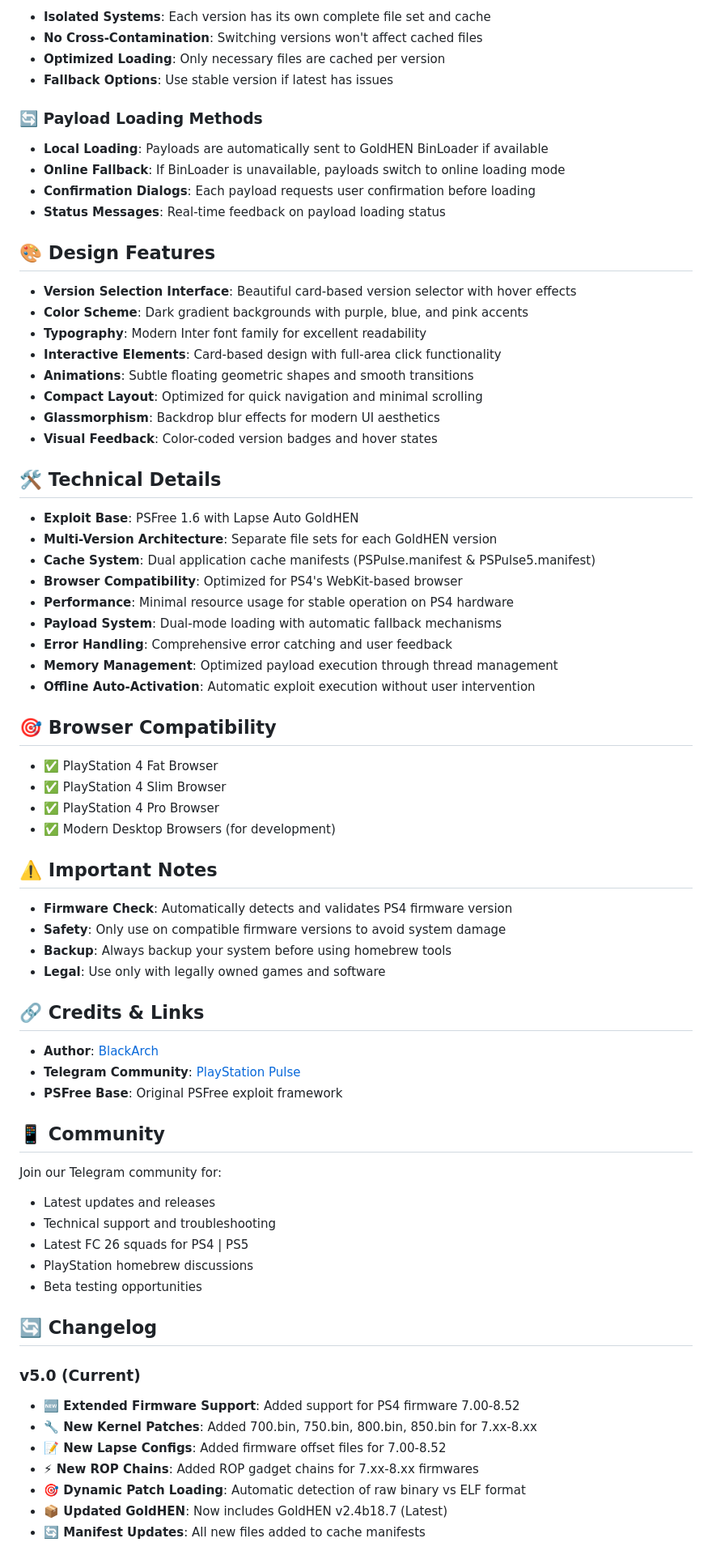
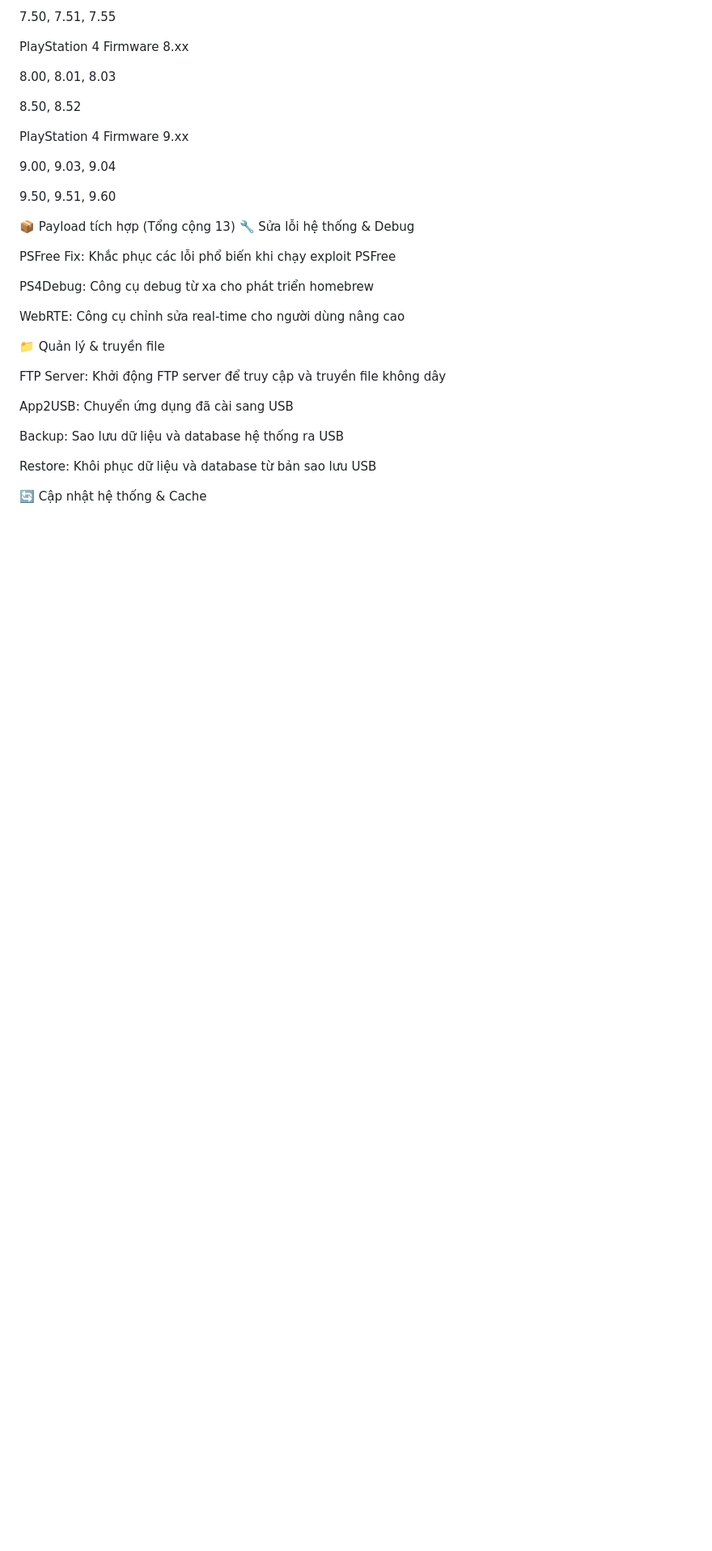
Before and after one commit to LPhamDev97/900, a Markdown page: README.md, the part around one of its changes. Shown at 81% size. Rendered like a GitHub page; blank space fills up the shorter version.

```diff
--- a/README.md
+++ b/README.md
@@ -68,76 +34,36 @@ A modern, redesigned PlayStation 4 jailbreak host for firmware 7.xx-9.xx with mu
 
-- **Isolated Systems**: Each version has its own complete file set and cache
-- **No Cross-Contamination**: Switching versions won't affect cached files
-- **Optimized Loading**: Only necessary files are cached per version
-- **Fallback Options**: Use stable version if latest has issues
+7.50, 7.51, 7.55
 
-### 🔄 Payload Loading Methods
+PlayStation 4 Firmware 8.xx
 
-- **Local Loading**: Payloads are automatically sent to GoldHEN BinLoader if available
-- **Online Fallback**: If BinLoader is unavailable, payloads switch to online loading mode
-- **Confirmation Dialogs**: Each payload requests user confirmation before loading
-- **Status Messages**: Real-time feedback on payload loading status
+8.00, 8.01, 8.03
 
-## 🎨 Design Features
+8.50, 8.52
 
-- **Version Selection Interface**: Beautiful card-based version selector with hover effects
-- **Color Scheme**: Dark gradient backgrounds with purple, blue, and pink accents
-- **Typography**: Modern Inter font family for excellent readability
-- **Interactive Elements**: Card-based design with full-area click functionality
-- **Animations**: Subtle floating geometric shapes and smooth transitions
-- **Compact Layout**: Optimized for quick navigation and minimal scrolling
-- **Glassmorphism**: Backdrop blur effects for modern UI aesthetics
-- **Visual Feedback**: Color-coded version badges and hover states
+PlayStation 4 Firmware 9.xx
 
-## 🛠️ Technical Details
+9.00, 9.03, 9.04
 
-- **Exploit Base**: PSFree 1.6 with Lapse Auto GoldHEN
-- **Multi-Version Architecture**: Separate file sets for each GoldHEN version
-- **Cache System**: Dual application cache manifests (PSPulse.manifest & PSPulse5.manifest)
-- **Browser Compatibility**: Optimized for PS4's WebKit-based browser
-- **Performance**: Minimal resource usage for stable operation on PS4 hardware
-- **Payload System**: Dual-mode loading with automatic fallback mechanisms
-- **Error Handling**: Comprehensive error catching and user feedback
-- **Memory Management**: Optimized payload execution through thread management
-- **Offline Auto-Activation**: Automatic exploit execution without user intervention
+9.50, 9.51, 9.60
 
-## 🎯 Browser Compatibility
+📦 Payload tích hợp (Tổng cộng 13)
+🔧 Sửa lỗi hệ thống & Debug
 
-- ✅ PlayStation 4 Fat Browser
-- ✅ PlayStation 4 Slim Browser
-- ✅ PlayStation 4 Pro Browser
-- ✅ Modern Desktop Browsers (for development)
+PSFree Fix: Khắc phục các lỗi phổ biến khi chạy exploit PSFree
 
-## ⚠️ Important Notes
+PS4Debug: Công cụ debug từ xa cho phát triển homebrew
 
-- **Firmware Check**: Automatically detects and validates PS4 firmware version
-- **Safety**: Only use on compatible firmware versions to avoid system damage
-- **Backup**: Always backup your system before using homebrew tools
-- **Legal**: Use only with legally owned games and software
+WebRTE: Công cụ chỉnh sửa real-time cho người dùng nâng cao
 
-## 🔗 Credits & Links
+📁 Quản lý & truyền file
 
-- **Author**: [BlackArch](https://t.me/sudoBlackArch)
-- **Telegram Community**: [PlayStation Pulse](https://t.me/PlayStation_Pulse)
-- **PSFree Base**: Original PSFree exploit framework
+FTP Server: Khởi động FTP server để truy cập và truyền file không dây
 
-## 📱 Community
+App2USB: Chuyển ứng dụng đã cài sang USB
 
-Join our Telegram community for:
-- Latest updates and releases
-- Technical support and troubleshooting
-- Latest FC 26 squads for PS4 | PS5
-- PlayStation homebrew discussions
-- Beta testing opportunities
+Backup: Sao lưu dữ liệu và database hệ thống ra USB
 
-## 🔄 Changelog
+Restore: Khôi phục dữ liệu và database từ bản sao lưu USB
 
-### v5.0 (Current)
-- **🆕 Extended Firmware Support**: Added support for PS4 firmware 7.00-8.52
-- **🔧 New Kernel Patches**: Added 700.bin, 750.bin, 800.bin, 850.bin for 7.xx-8.xx
-- **📝 New Lapse Configs**: Added firmware offset files for 7.00-8.52
-- **⚡ New ROP Chains**: Added ROP gadget chains for 7.xx-8.xx firmwares
-- **🎯 Dynamic Patch Loading**: Automatic detection of raw binary vs ELF format
-- **📦 Updated GoldHEN**: Now includes GoldHEN v2.4b18.7 (Latest)
-- **🔄 Manifest Updates**: All new files added to cache manifests
+🔄 Cập nhật hệ thống & Cache
 
```
Also changed, not shown: other parts of README.md (+208 -80 lines).
